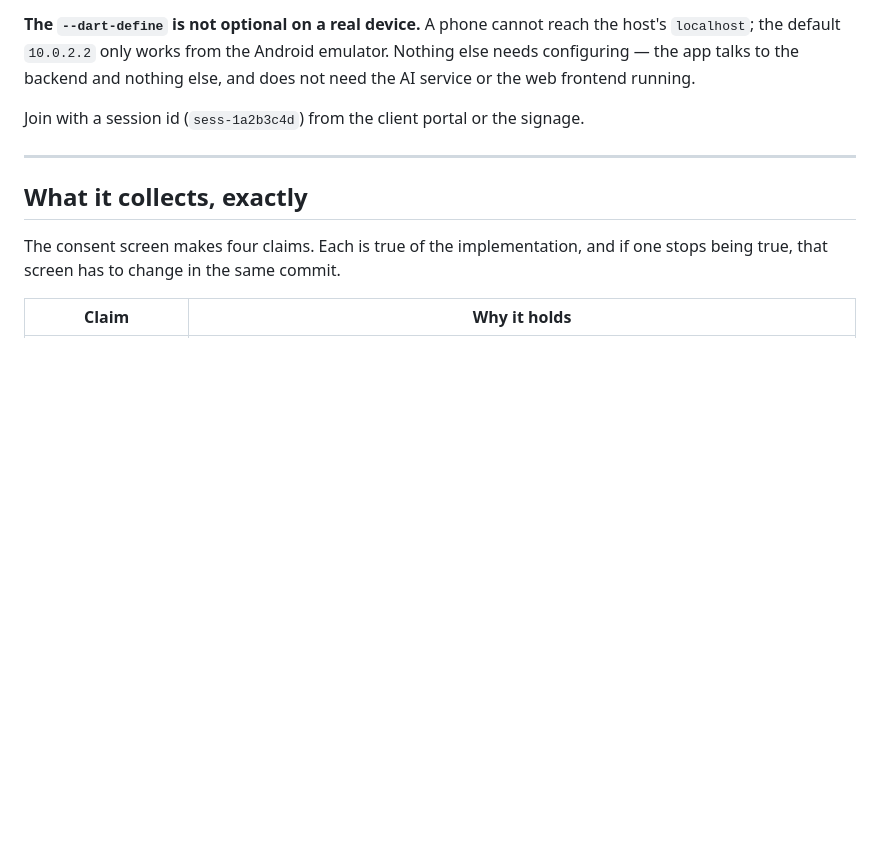
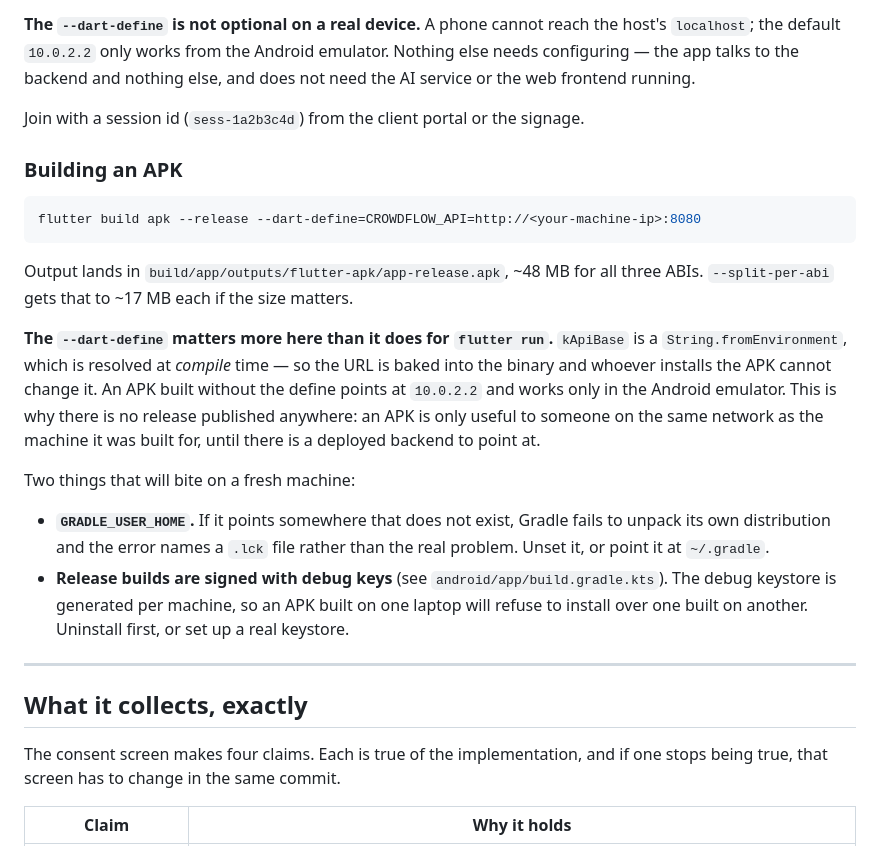
Before and after one commit to Abhishek6122008/GrandPrix_Hackathon_Project, a Markdown page: mobile/README.md, the part around the change. GitHub-like rendering; blank space fills up the shorter version.

Commit message:
Write down how to build the APK, and the two traps that cost an hour
The build command was nowhere: the README covered `flutter run` and stopped, so producing an
installable artifact meant rediscovering both the dart-define and the Gradle home problem.

The dart-define note is the one that matters. `kApiBase` is a String.fromEnvironment, resolved
at compile time, so the backend URL is baked into the binary and cannot be changed by whoever
installs it. That is also why no release is published: an APK is useful only to someone on the
same network as the machine that built it, until there is a deployed backend to aim at.

````diff
--- a/mobile/README.md
+++ b/mobile/README.md
@@ -24,6 +24,31 @@ configuring — the app talks to the backend and nothing else, and does not need
 the web frontend running.
 
 Join with a session id (`sess-1a2b3c4d`) from the client portal or the signage.
+
+### Building an APK
+
+```bash
+flutter build apk --release --dart-define=CROWDFLOW_API=http://<your-machine-ip>:8080
+```
+
+Output lands in `build/app/outputs/flutter-apk/app-release.apk`, ~48 MB for all three ABIs.
+`--split-per-abi` gets that to ~17 MB each if the size matters.
+
+**The `--dart-define` matters more here than it does for `flutter run`.** `kApiBase` is a
+`String.fromEnvironment`, which is resolved at *compile* time — so the URL is baked into the
+binary and whoever installs the APK cannot change it. An APK built without the define points at
+`10.0.2.2` and works only in the Android emulator. This is why there is no release published
+anywhere: an APK is only useful to someone on the same network as the machine it was built for,
+until there is a deployed backend to point at.
+
+Two things that will bite on a fresh machine:
+
+- **`GRADLE_USER_HOME`.** If it points somewhere that does not exist, Gradle fails to unpack its
+  own distribution and the error names a `.lck` file rather than the real problem. Unset it, or
+  point it at `~/.gradle`.
+- **Release builds are signed with debug keys** (see `android/app/build.gradle.kts`). The debug
+  keystore is generated per machine, so an APK built on one laptop will refuse to install over
+  one built on another. Uninstall first, or set up a real keystore.
 
 ---
 
````
